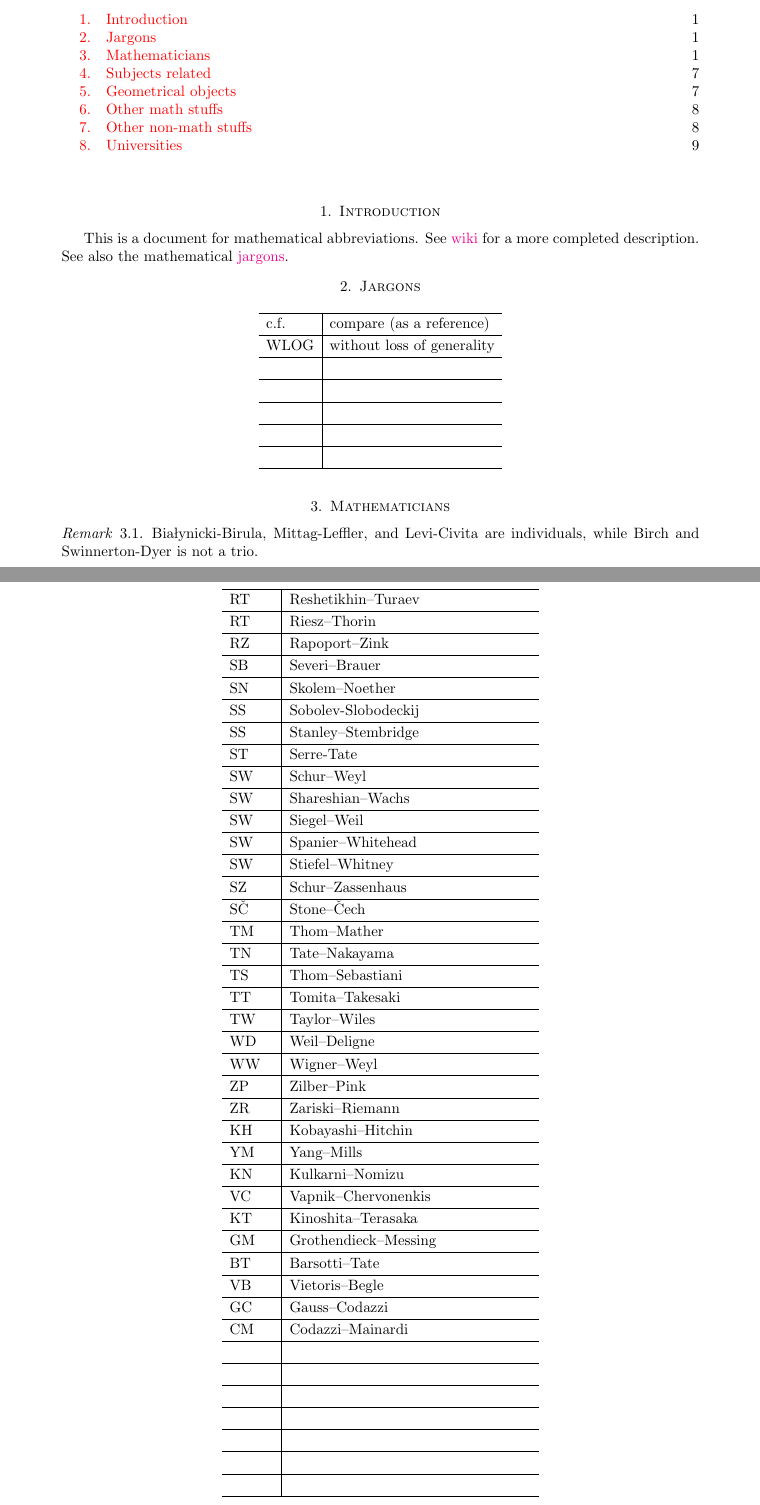
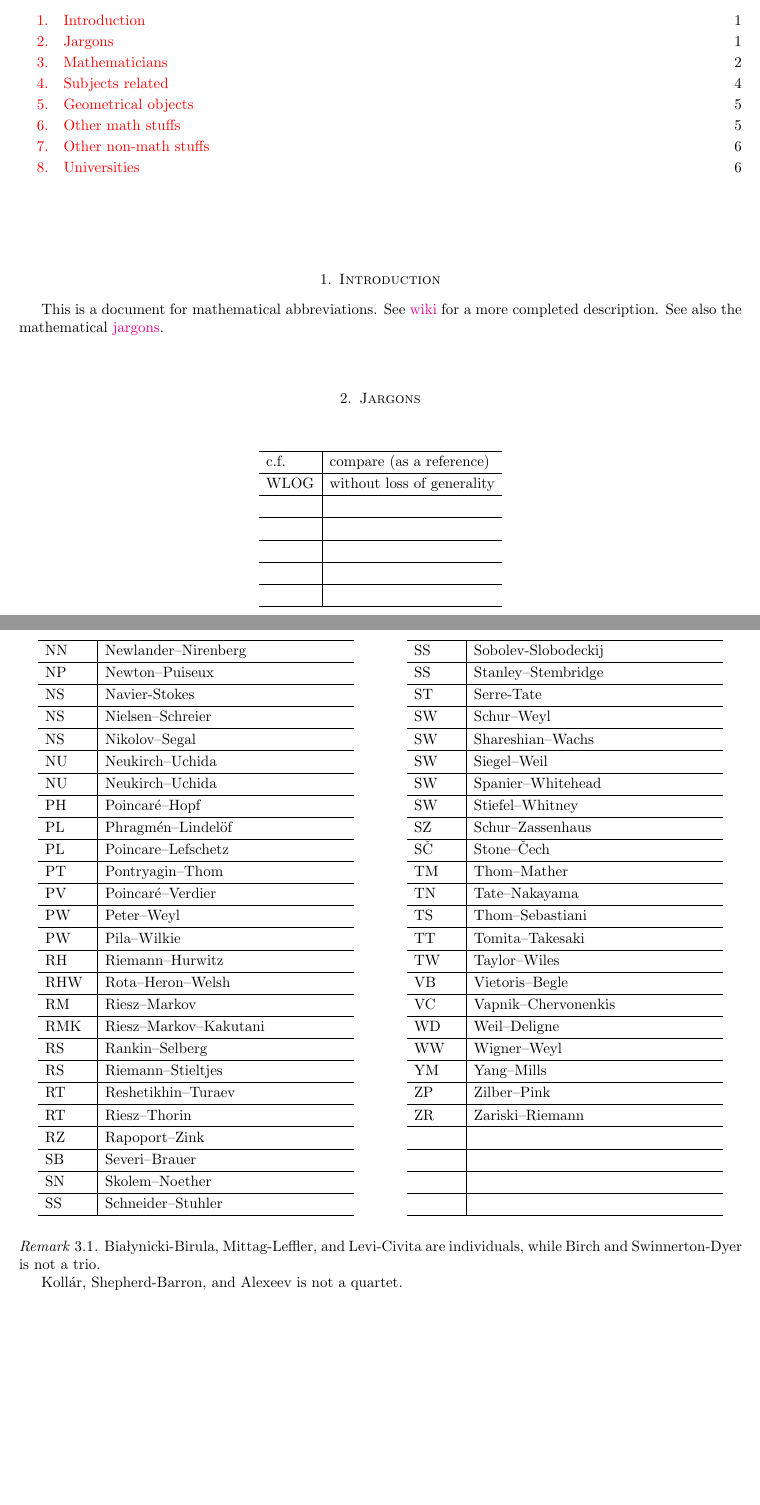
Before and after one commit to ramified/codelearning, a LaTeX paper (mathematical_abbreviations/mathematical_abbreviations.tex): two parts of pages 1 and 6 of 9 before the commit and two parts of pages 1 and 4 of 7 after it, joined at a grey line, cut so that both start at the same text, the shorter picture padded with empty space. Compiled offline with pdfLaTeX.

Commit message:
fix some typos
add a second column

```diff
--- a/mathematical_abbreviations/mathematical_abbreviations.tex
+++ b/mathematical_abbreviations/mathematical_abbreviations.tex
@@ -63,6 +63,8 @@
 \usepackage{multirow}
 \usepackage{diagbox}
 \usepackage{longtable}
+
+\newsavebox\ltmcbox
 
 %%%packages for ToC, LoF and LoT
 
@@ -308,7 +310,7 @@
 
 %%%%%%%%%%%%%%%%%%%% here we make some global settings. Understand everything here before you make a document!
 
-\usepackage[a4paper,left=3cm,right=3cm,bottom=4cm]{geometry}
+\usepackage[a4paper,left=2cm,right=2cm,bottom=4cm]{geometry}
 \usepackage{indentfirst}	% Indent first paragraph after section header
 
 \setcounter{tocdepth}{2}
@@ -360,11 +362,8 @@ WLOG & without loss of generality  \\ \hline
  & \\ \hline
  & \\ \hline
 \end{longtable}
-
+\pagebreak
 \section{Mathematicians}
 
 %https://www.bejson.com/othertools/stringarraysort/
-\begin{remark}
-Białynicki-Birula, Mittag-Leffler, and Levi-Civita are individuals, while Birch and Swinnerton-Dyer is not a trio.
-\end{remark}
 
@@ -534,6 +553,7 @@ PL & Poincare--Lefschetz\\ \hline
 PT & Pontryagin--Thom\\ \hline
 PV & Poincaré--Verdier\\ \hline
 PW & Peter--Weyl\\ \hline
+PW & Pila--Wilkie\\ \hline
 RH & Riemann--Hurwitz\\ \hline
 RHW & Rota--Heron--Welsh\\ \hline
 RM & Riesz--Markov\\ \hline
@@ -545,6 +565,7 @@ RT & Riesz--Thorin\\ \hline
 RZ & Rapoport--Zink\\ \hline
 SB & Severi--Brauer\\ \hline
 SN & Skolem--Noether\\ \hline
+SS & Schneider--Stuhler\\ \hline
 SS & Sobolev-Slobodeckij\\ \hline
 SS & Stanley--Stembridge\\ \hline
 ST & Serre-Tate\\ \hline
@@ -560,28 +581,13 @@ TN & Tate--Nakayama\\ \hline
 TS & Thom--Sebastiani\\ \hline
 TT & Tomita--Takesaki\\ \hline
 TW & Taylor--Wiles\\ \hline
+VB & Vietoris--Begle\\ \hline
+VC & Vapnik--Chervonenkis\\ \hline
 WD & Weil--Deligne\\ \hline
 WW & Wigner--Weyl\\ \hline
+YM & Yang--Mills\\ \hline
 ZP & Zilber--Pink\\ \hline
 ZR & Zariski--Riemann\\ \hline
-KH & Kobayashi--Hitchin\\ \hline
-YM & Yang--Mills\\ \hline
-KN & Kulkarni--Nomizu\\ \hline
-VC & Vapnik--Chervonenkis\\ \hline
-KT & Kinoshita--Terasaka\\ \hline
-GM & Grothendieck--Messing\\ \hline
-BT & Barsotti--Tate\\ \hline
-VB & Vietoris--Begle\\ \hline
-GC & Gauss--Codazzi\\ \hline
-CM & Codazzi--Mainardi\\ \hline
- & \\ \hline
- & \\ \hline
- & \\ \hline
- & \\ \hline
- & \\ \hline
- & \\ \hline
- & \\ \hline
- & \\ \hline
  & \\ \hline
  & \\ \hline
  & \\ \hline
@@ -590,3 +605,11 @@ CM & Codazzi--Mainardi\\ \hline
+\end{multicols}
+
+\begin{remark}
+Bia\l{}ynicki-Birula, Mittag-Leffler, and Levi-Civita are individuals, while Birch and Swinnerton-Dyer is not a trio.
+
+Koll\'{a}r, Shepherd-Barron, and Alexeev is not a quartet.
+\end{remark}
+
 
 \section{Subjects related}
 
```
Also changed, not shown: mathematical_abbreviations/mathematical_abbreviations.pdf, mathematical_abbreviations/mathematical_abbreviations.tex (35 more changed lines), 4 other files.
